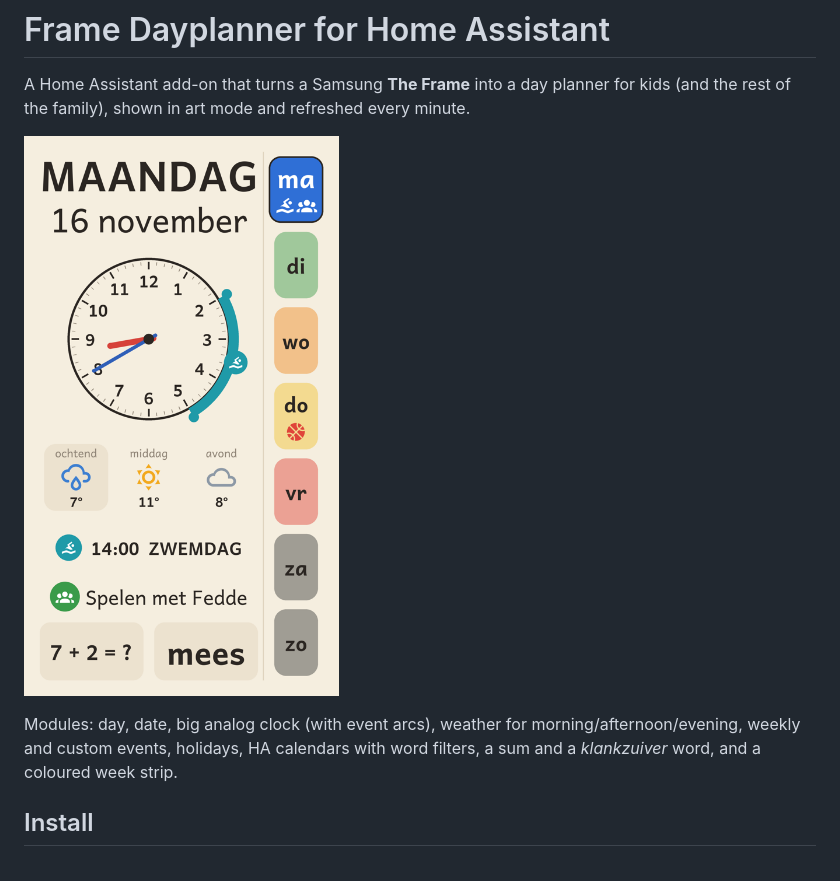
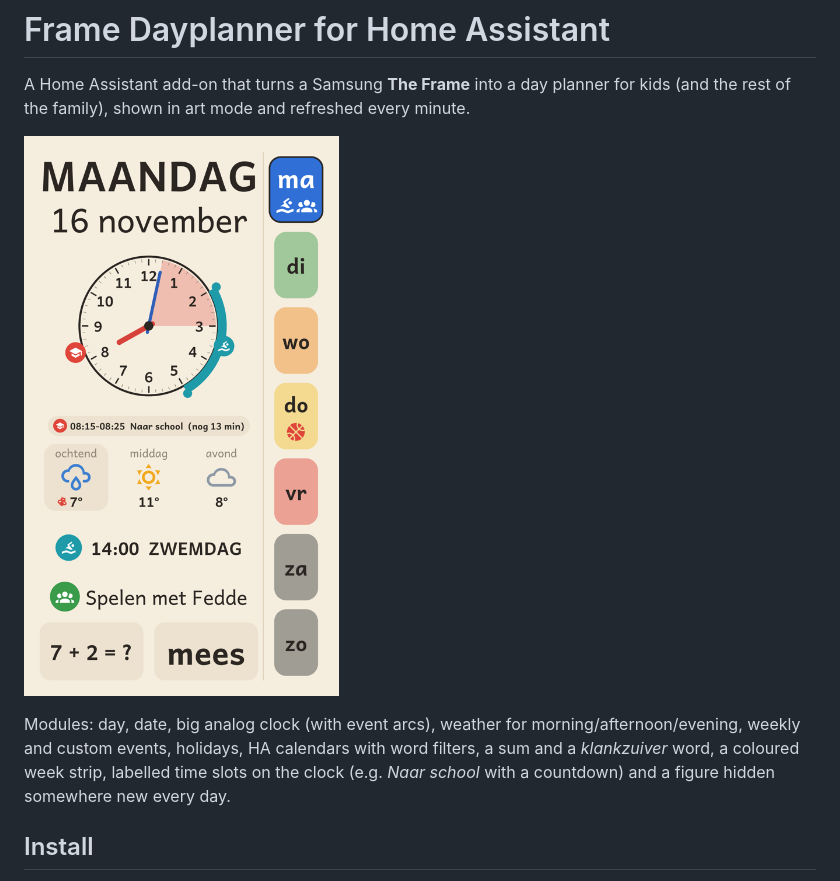
Before and after one commit to vandenbrakel/ha-frame-dayplanner, a Markdown page: README.md, the part around the change. Drawn GitHub-style; pictures changed too: docs/preview_portrait.png.

```diff
--- a/README.md
+++ b/README.md
@@ -7,7 +7,9 @@ for kids (and the rest of the family), shown in art mode and refreshed every min
 
 Modules: day, date, big analog clock (with event arcs), weather for
 morning/afternoon/evening, weekly and custom events, holidays, HA calendars
-with word filters, a sum and a *klankzuiver* word, and a coloured week strip.
+with word filters, a sum and a *klankzuiver* word, a coloured week strip,
+labelled time slots on the clock (e.g. *Naar school* with a countdown) and a
+figure hidden somewhere new every day.
 
 ## Install
 
```
Also changed, not shown: frame_dayplanner/CHANGELOG.md (+5 -0 lines), frame_dayplanner/DOCS.md (+30 -0 lines), docs/preview_landscape.png, 9 other files.
